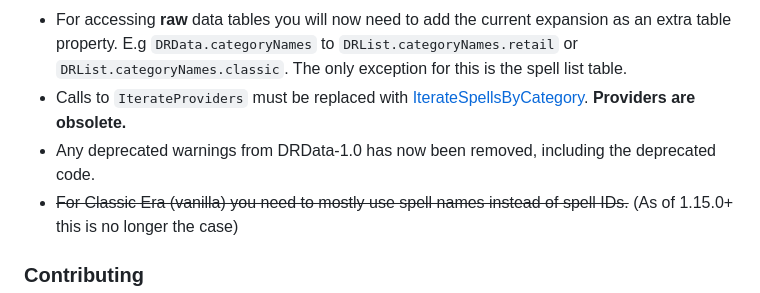
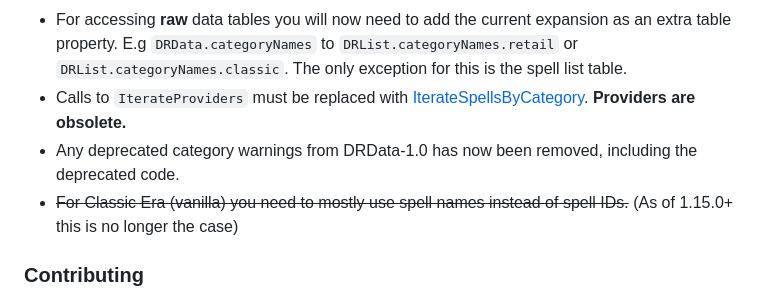
Before and after one commit to wardz/DRList-1.0, a Markdown page: README.md, the part around the change. Drawn GitHub-style.

```diff
--- a/README.md
+++ b/README.md
@@ -55,7 +55,7 @@ externals:
   E.g `DRData.categoryNames` to `DRList.categoryNames.retail` or `DRList.categoryNames.classic`. The only exception for this is
   the spell list table.
 - Calls to `IterateProviders` must be replaced with [IterateSpellsByCategory](https://github.com/wardz/DRList-1.0/blob/620a36fc1ccbfb399ead1b874b9a0fc648113b9c/DRList-1.0/DRList-1.0.lua#L347-L356). **Providers are obsolete.**
-- Any deprecated warnings from DRData-1.0 has now been removed, including the deprecated code.
+- Any deprecated category warnings from DRData-1.0 has now been removed, including the deprecated code.
 - ~~For Classic Era (vanilla) you need to mostly use spell names instead of spell IDs.~~ (As of 1.15.0+ this is no longer the case)
 
 ### Contributing
```
